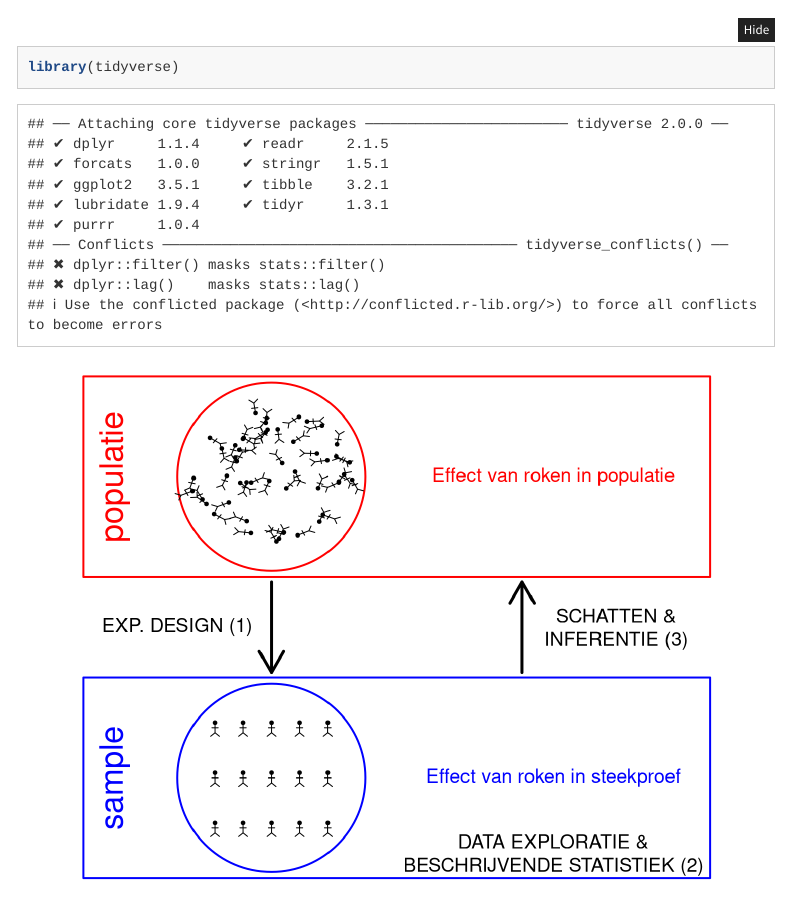
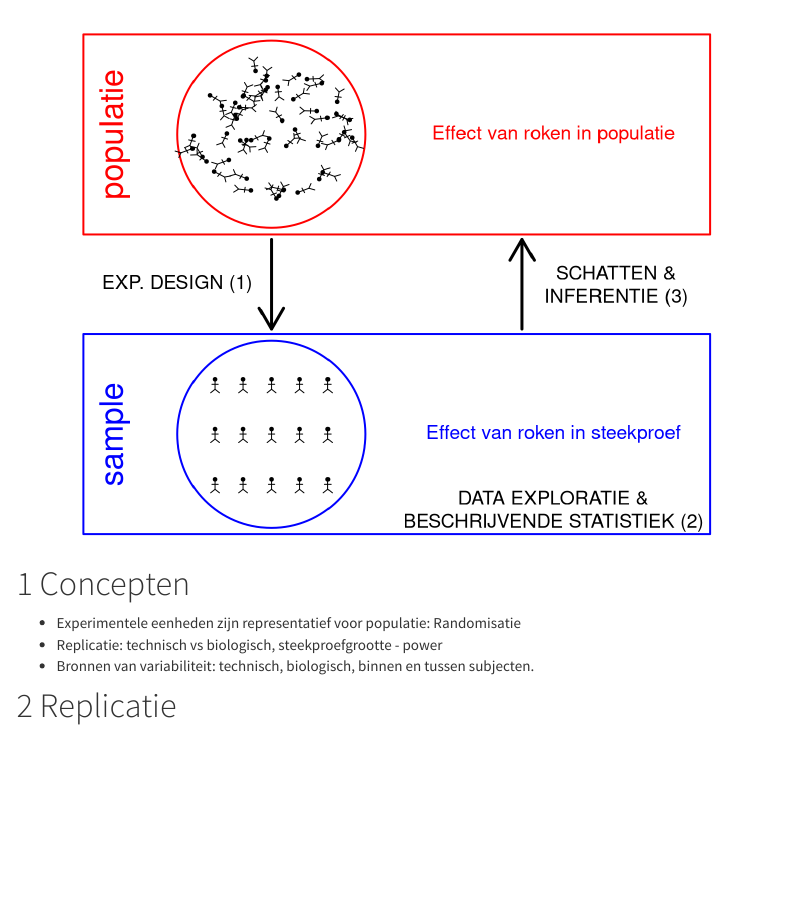
Before and after one commit to statOmics/biostatistics21, an R Markdown document (experimentalDesignI.Rmd): the page in a window 1100 px wide, from 220 px down. Rendered offline with R 4.5, knitr and Pandoc, with nearby package versions; code that draws random numbers runs with fixed seeds of ours; some code elsewhere in the file could not run offline; menus at the side of the page are left out; long lines of code are wrapped.

Commit message:
test experimentaldesign1

````diff
--- a/experimentalDesignI.Rmd
+++ b/experimentalDesignI.Rmd
@@ -19,7 +19,9 @@ output:
 
 <a rel="license" href="https://creativecommons.org/licenses/by-nc-sa/4.0"><img alt="Creative Commons License" style="border-width:0" src="https://i.creativecommons.org/l/by-nc-sa/4.0/88x31.png" /></a>
 
-```{r}
+```{r setup, include=FALSE}
+knitr::opts_chunk$set(include = TRUE, comment = NA, echo = TRUE,
+                      message = FALSE, warning = FALSE)
 library(tidyverse)
 ```
 
````
Also changed, not shown: Exp_design_fast_2_sol.Rmd (+5 -0 lines).
